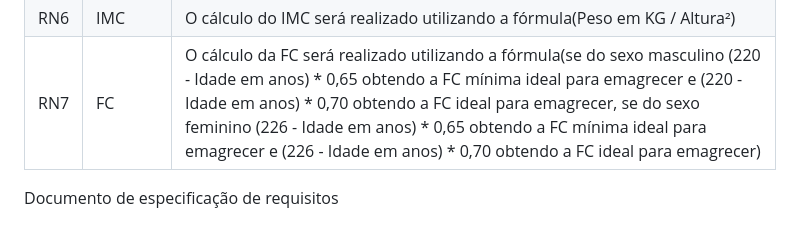
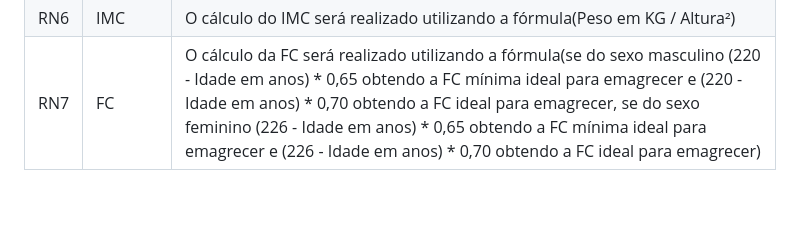
Before and after one commit to DiogoFelipeProgamador/Site-FIT-, a Markdown page: README.md, the part around the change. GitHub-like rendering; blank space fills up the shorter version.

```diff
--- a/README.md
+++ b/README.md
@@ -323,18 +323,3 @@ Utilização de bots com IA.
 |RN5|TMB|O cálculo do TMB será realizado utilizando a fórmula (se do sexo masculino 88,362 + (13,397 * Peso em KG) + (4,799 * Altura em CM) - (5,677 * Idade em anos), se do sexo feminino 447,593 + (9,247 * Peso em KG) + (3,098 * Altura em CM) - (4,330 - Idade em anos))|
 |RN6|IMC|O cálculo do IMC será realizado utilizando a fórmula(Peso em KG / Altura²)|
 |RN7|FC|O cálculo da FC será realizado utilizando a fórmula(se do sexo masculino (220 - Idade em anos) * 0,65 obtendo a FC mínima ideal para emagrecer e (220 - Idade em anos) * 0,70 obtendo a FC ideal para emagrecer, se do sexo feminino (226 - Idade em anos) * 0,65 obtendo a FC mínima ideal para emagrecer e (226 - Idade em anos) * 0,70 obtendo a FC ideal para emagrecer)|
-
-
-
-
-
-
-
-
-
-
-
-
-
-
-Documento de especificação de requisitos
```
